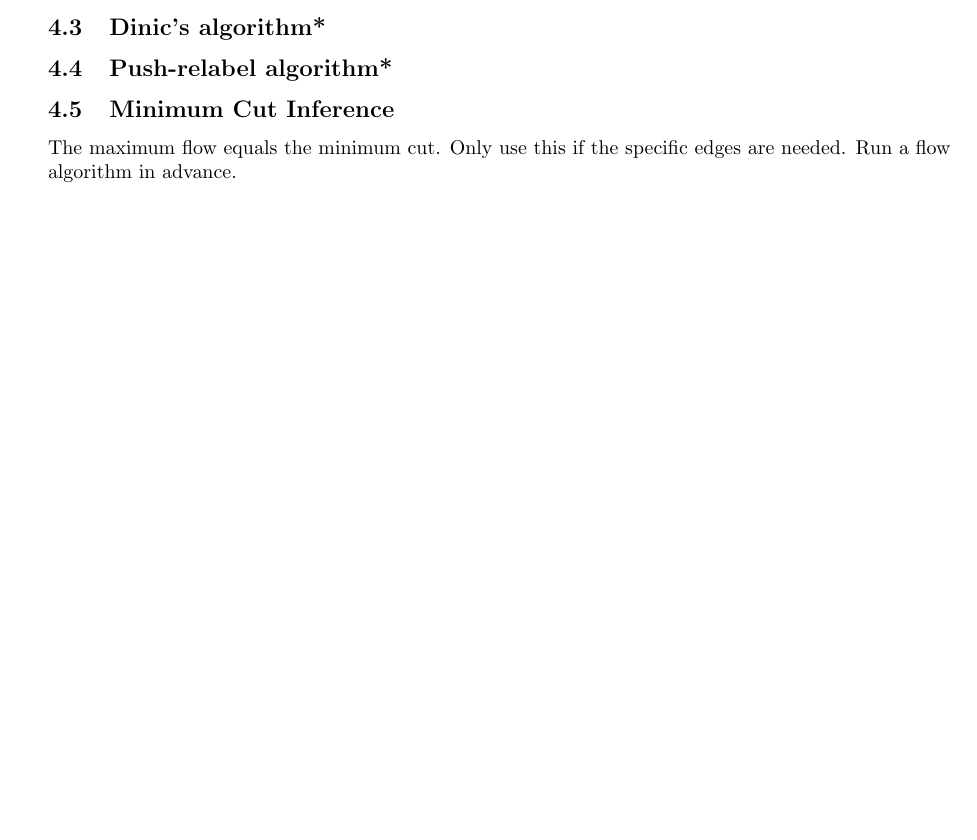
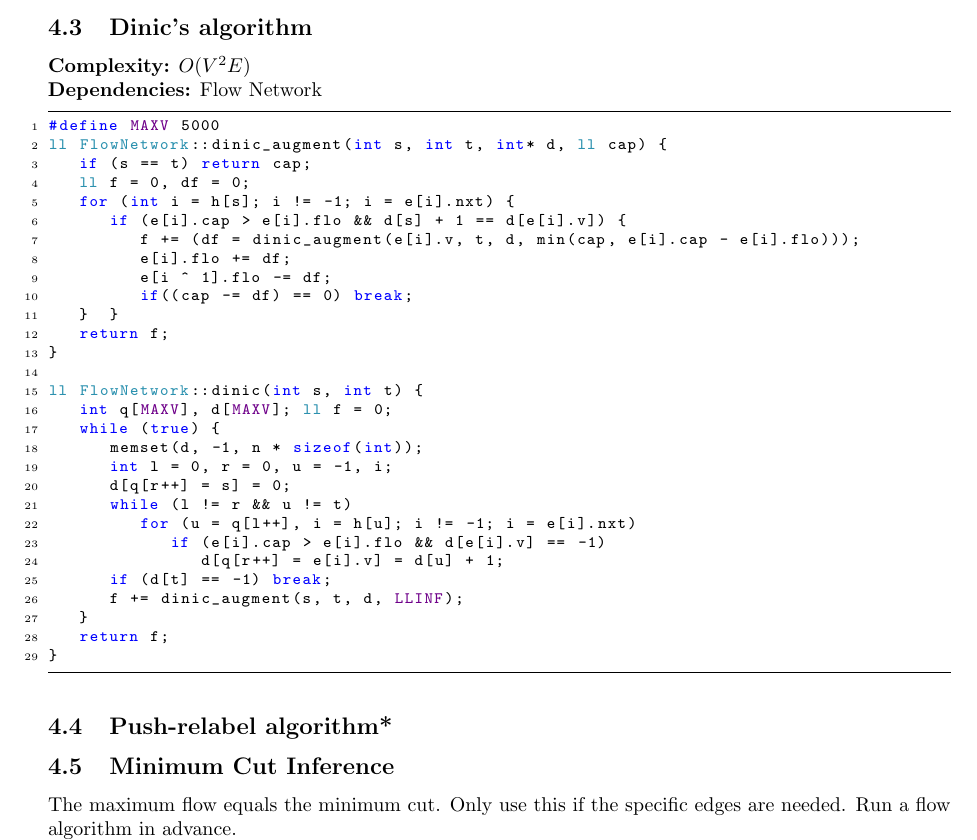
Before and after one commit to TimonKnigge/TCR, a LaTeX document (source.tex): part of page 9 of 20, cut so that both start at the same text, the shorter picture padded with empty space. Compiled offline with pdfLaTeX.

Commit message:
Adds Dinic's Algorithm to the TCR.

```diff
--- a/source.tex
+++ b/source.tex
@@ -146,7 +146,7 @@
 
     \entry{Edmonds-Karp algorithm}{}{snippets/flowalgorithms/edmondskarp.cpp}{$O(VE^2)$}{Flow Network}
 
-    \subsection{Dinic's algorithm*}
+    \entry{Dinic's algorithm}{}{snippets/flowalgorithms/dinic.cpp}{$O(V^2E)$}{Flow Network}
 
     \subsection{Push-relabel algorithm*}
 
```
